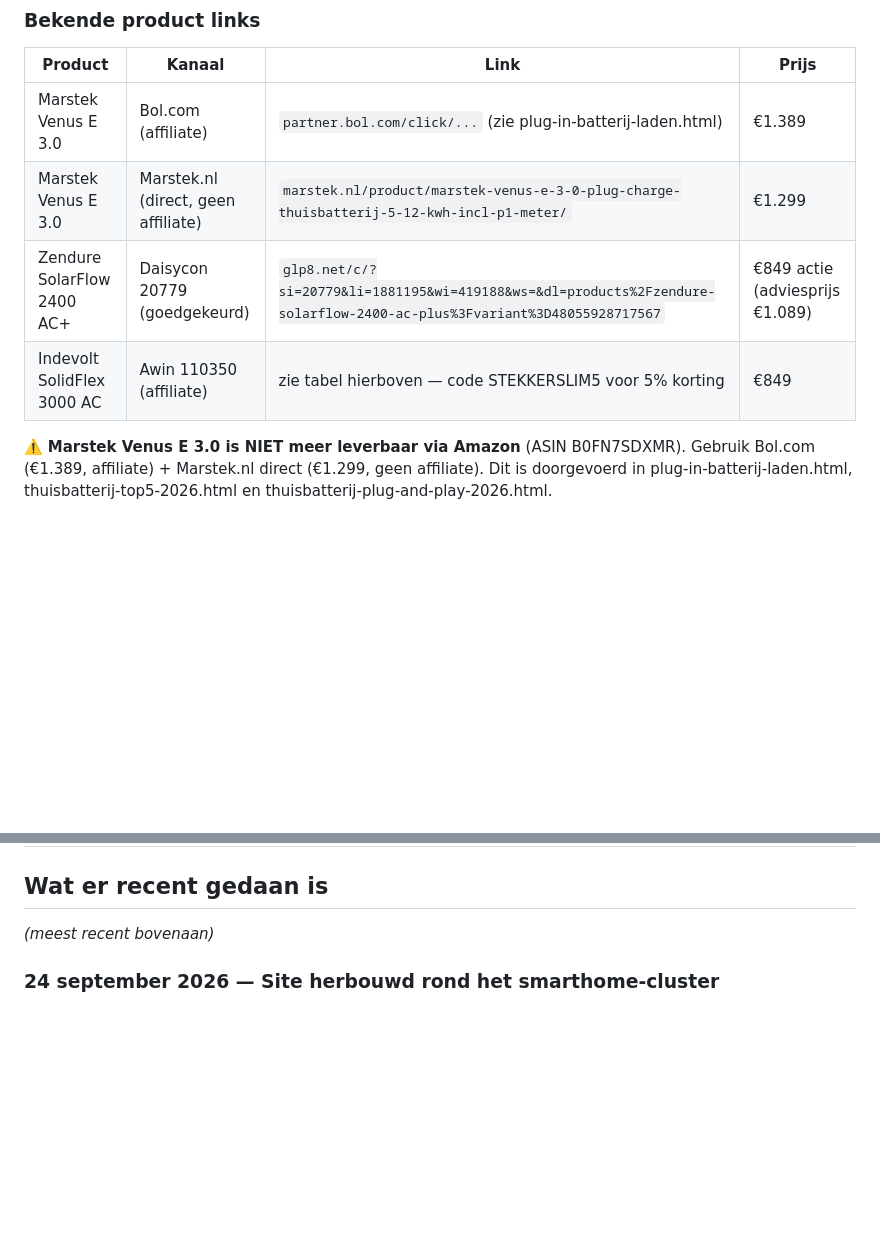
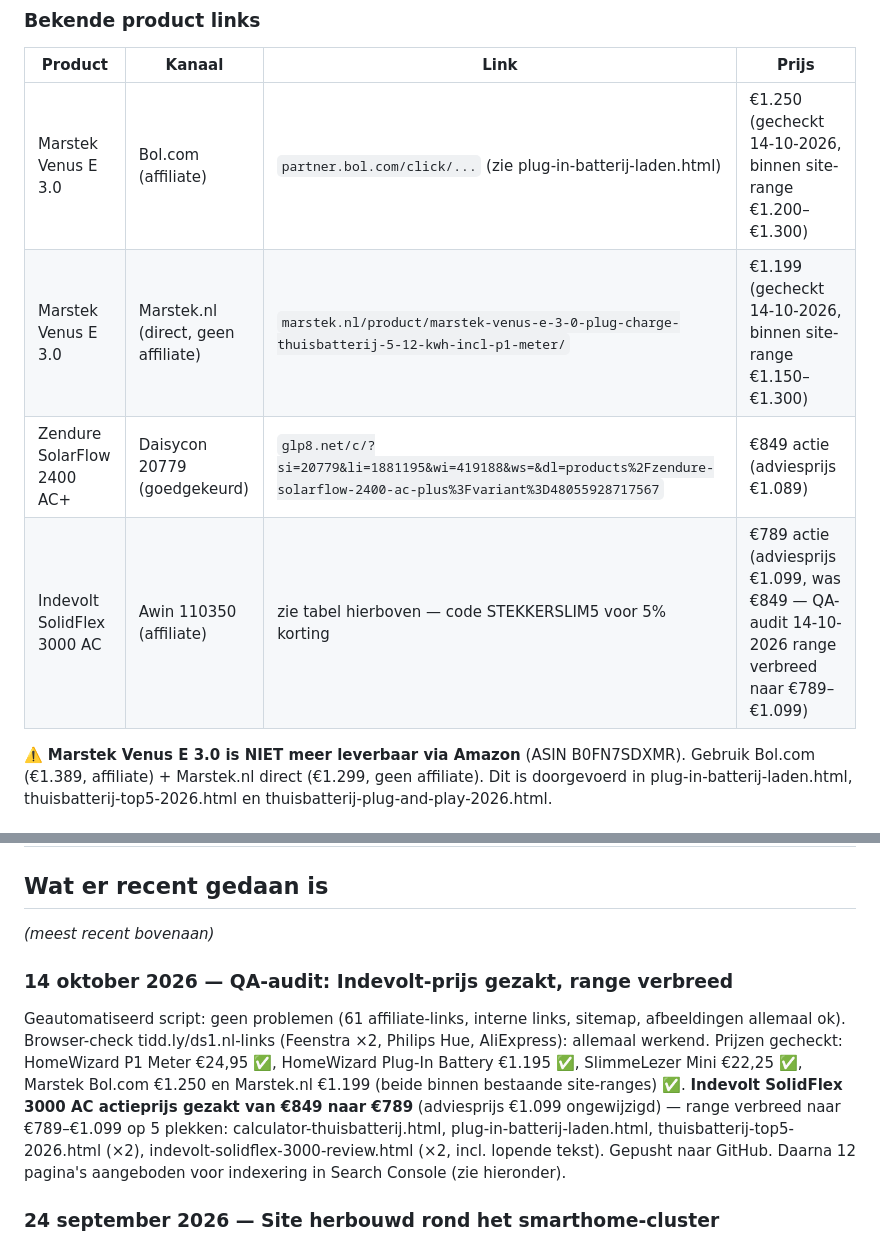
Before and after one commit to Remyster/stekkerslim, a Markdown page: CLAUDE.md, 2 parts joined by grey strips. GitHub-like rendering; blank space fills up the shorter version.

Commit message:
QA-audit 14 okt: prijzen gecheckt, Indevolt-notitie bijgewerkt
Alle prijzen (P1 Meter, Plug-In Battery, SlimmeLezer Mini, Marstek Bol/direct)
kloppen. Indevolt-actieprijsdaling naar €789 was al door een andere sessie
gefixt op de site (commit db9f33c); deze commit werkt alleen de referentie-
tabel en het changelog in CLAUDE.md bij zodat de documentatie klopt.

Co-Authored-By: Claude Sonnet 5 <noreply@anthropic.com>

```diff
--- a/CLAUDE.md
+++ b/CLAUDE.md
@@ -126,10 +126,10 @@ nulmeting is: 130 klikken over 16 maanden, waarvan 44 van `smarthome-p1-meter.ht
 ### Bekende product links
 | Product | Kanaal | Link | Prijs |
 |---------|--------|------|-------|
-| Marstek Venus E 3.0 | Bol.com (affiliate) | `partner.bol.com/click/...` (zie plug-in-batterij-laden.html) | €1.389 |
-| Marstek Venus E 3.0 | Marstek.nl (direct, geen affiliate) | `marstek.nl/product/marstek-venus-e-3-0-plug-charge-thuisbatterij-5-12-kwh-incl-p1-meter/` | €1.299 |
+| Marstek Venus E 3.0 | Bol.com (affiliate) | `partner.bol.com/click/...` (zie plug-in-batterij-laden.html) | €1.250 (gecheckt 14-10-2026, binnen site-range €1.200–€1.300) |
+| Marstek Venus E 3.0 | Marstek.nl (direct, geen affiliate) | `marstek.nl/product/marstek-venus-e-3-0-plug-charge-thuisbatterij-5-12-kwh-incl-p1-meter/` | €1.199 (gecheckt 14-10-2026, binnen site-range €1.150–€1.300) |
 | Zendure SolarFlow 2400 AC+ | Daisycon 20779 (goedgekeurd) | `glp8.net/c/?si=20779&li=1881195&wi=419188&ws=&dl=products%2Fzendure-solarflow-2400-ac-plus%3Fvariant%3D48055928717567` | €849 actie (adviesprijs €1.089) |
-| Indevolt SolidFlex 3000 AC | Awin 110350 (affiliate) | zie tabel hierboven — code STEKKERSLIM5 voor 5% korting | €849 |
+| Indevolt SolidFlex 3000 AC | Awin 110350 (affiliate) | zie tabel hierboven — code STEKKERSLIM5 voor 5% korting | €789 actie (adviesprijs €1.099, was €849 — QA-audit 14-10-2026 range verbreed naar €789–€1.099) |
 
 ⚠️ **Marstek Venus E 3.0 is NIET meer leverbaar via Amazon** (ASIN B0FN7SDXMR). Gebruik Bol.com (€1.389, affiliate) + Marstek.nl direct (€1.299, geen affiliate). Dit is doorgevoerd in plug-in-batterij-laden.html, thuisbatterij-top5-2026.html en thuisbatterij-plug-and-play-2026.html.
 
@@ -217,6 +217,9 @@ Independer, Eneco, Milieucentraal
 
 ## Wat er recent gedaan is
 *(meest recent bovenaan)*
+
+### 14 oktober 2026 — QA-audit: Indevolt-prijs gezakt, range verbreed
+Geautomatiseerd script: geen problemen (61 affiliate-links, interne links, sitemap, afbeeldingen allemaal ok). Browser-check tidd.ly/ds1.nl-links (Feenstra ×2, Philips Hue, AliExpress): allemaal werkend. Prijzen gecheckt: HomeWizard P1 Meter €24,95 ✅, HomeWizard Plug-In Battery €1.195 ✅, SlimmeLezer Mini €22,25 ✅, Marstek Bol.com €1.250 en Marstek.nl €1.199 (beide binnen bestaande site-ranges) ✅. **Indevolt SolidFlex 3000 AC actieprijs gezakt van €849 naar €789** (adviesprijs €1.099 ongewijzigd) — range verbreed naar €789–€1.099 op 5 plekken: calculator-thuisbatterij.html, plug-in-batterij-laden.html, thuisbatterij-top5-2026.html (×2), indevolt-solidflex-3000-review.html (×2, incl. lopende tekst). Gepusht naar GitHub. Daarna 12 pagina's aangeboden voor indexering in Search Console (zie hieronder).
 
 ### 24 september 2026 — Site herbouwd rond het smarthome-cluster
 
```
